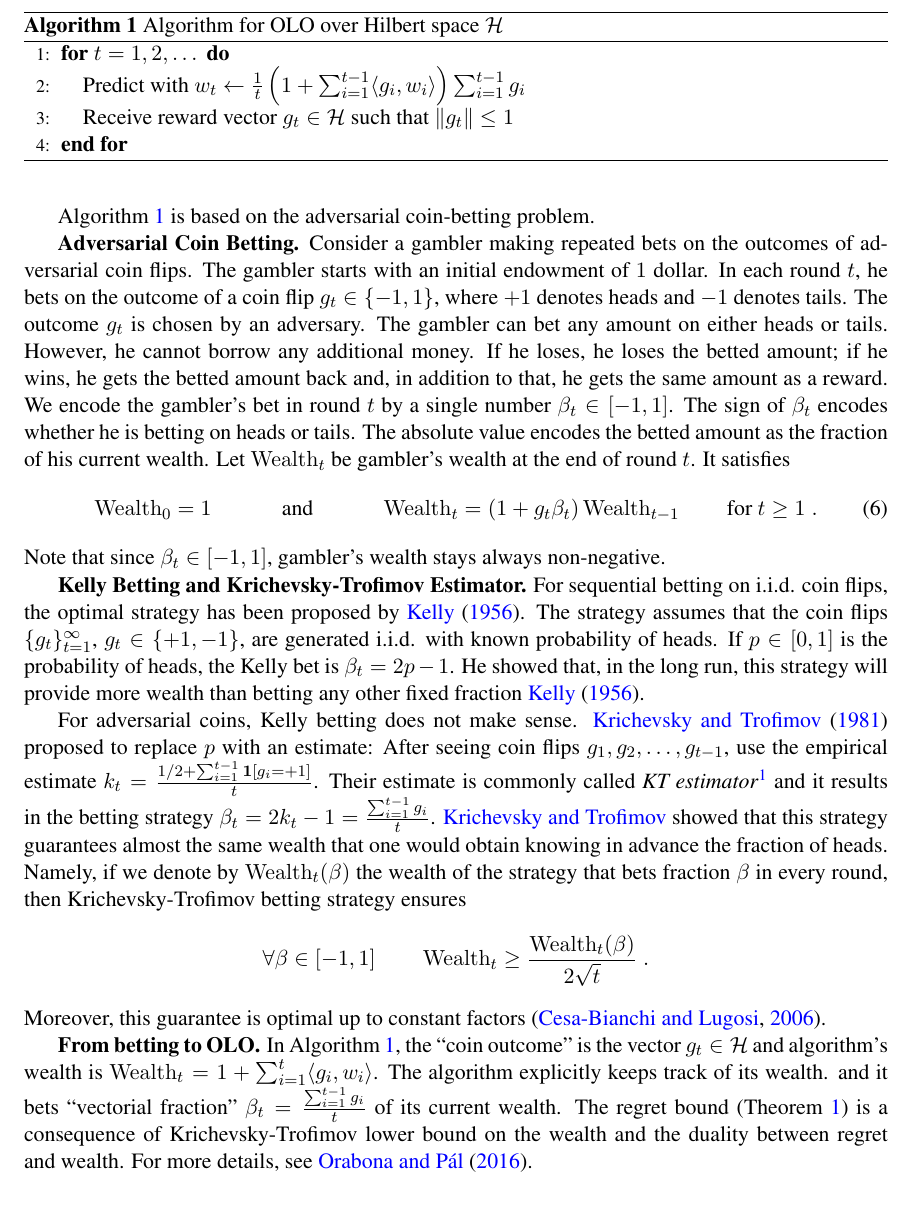
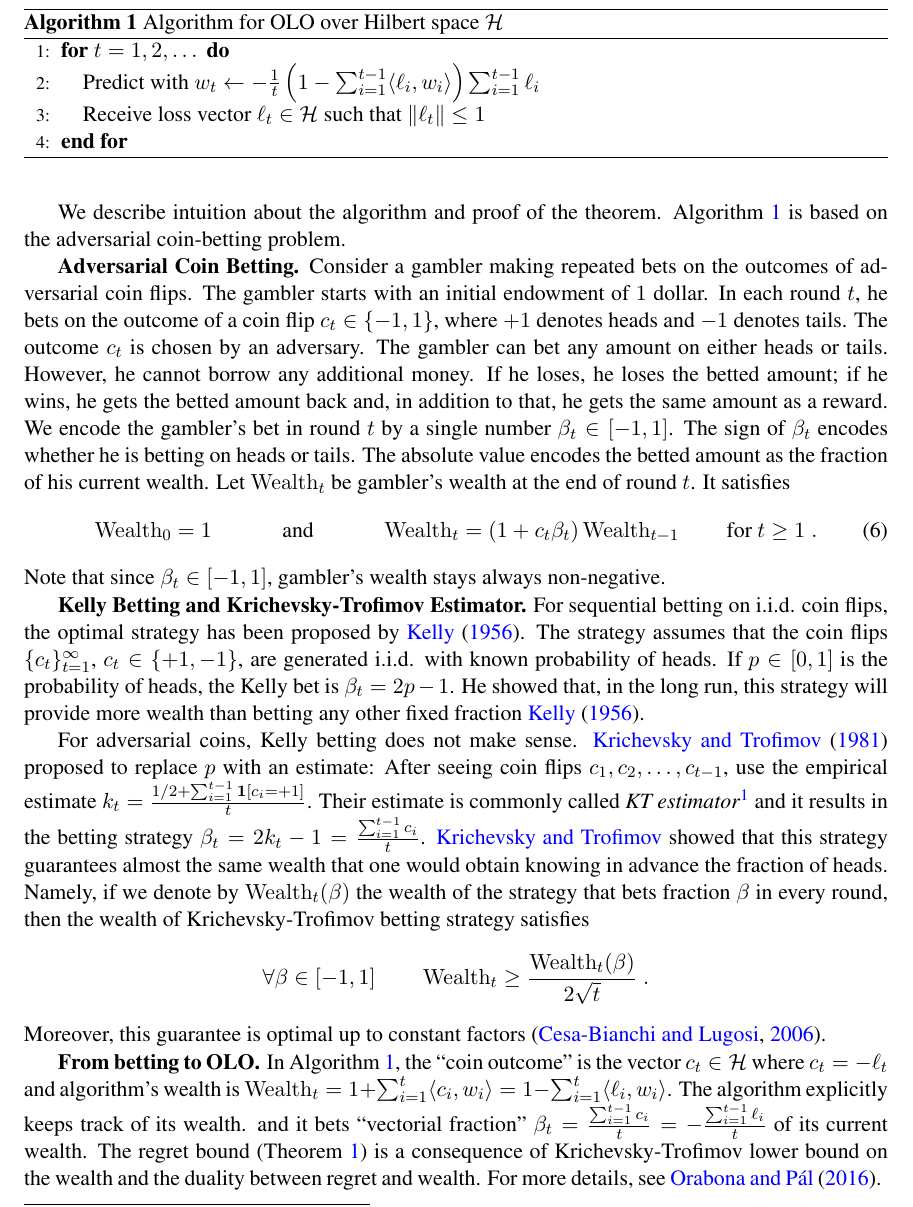
Before and after one commit to DavidPal/coin-betting-and-online-learning, a LaTeX paper (AUTOML-2016-submission/main.tex, which reads AUTOML-2016-submission/algorithm.tex): part of page 3 of 6, cut so that both start at the same text. Compiled offline with pdfLaTeX.

Commit message:
Switch to losses

```diff
--- a/AUTOML-2016-submission/algorithm.tex
+++ b/AUTOML-2016-submission/algorithm.tex
@@ -7,8 +7,8 @@
 \begin{algorithmic}[1]
 {
 \FOR{$t=1,2,\dots$}
-\STATE{Predict with $w_t \leftarrow \tfrac{1}{t} \left(1 + \sum_{i=1}^{t-1} \langle g_i, w_i \rangle \right) \sum_{i=1}^{t-1} g_i$}
-\STATE{Receive reward vector $g_t \in \H$ such that $\norm{g_t} \le 1$}
+\STATE{Predict with $w_t \leftarrow - \tfrac{1}{t} \left(1 - \sum_{i=1}^{t-1} \langle \ell_i, w_i \rangle \right) \sum_{i=1}^{t-1} \ell_i$}
+\STATE{Receive loss vector $\ell_t \in \H$ such that $\norm{\ell_t} \le 1$}
 \ENDFOR
 }
 \end{algorithmic}
@@ -30,14 +30,15 @@ $$
 $$
 \end{theorem}
 
+We describe intuition about the algorithm and proof of the theorem.
 Algorithm~\ref{algorithm:hilbert-space-olo}
 is based on the adversarial coin-betting problem.
 
 \textbf{Adversarial Coin Betting.}
 Consider a gambler making repeated bets on the outcomes of adversarial coin
 flips. The gambler starts with an initial endowment of $1$ dollar. In each
-round $t$, he bets on the outcome of a coin flip $g_t \in \{-1,1\}$, where $+1$
-denotes heads and $-1$ denotes tails.  The outcome $g_t$ is chosen by an
+round $t$, he bets on the outcome of a coin flip $c_t \in \{-1,1\}$, where $+1$
+denotes heads and $-1$ denotes tails.  The outcome $c_t$ is chosen by an
 adversary.  The gambler can bet any amount on either heads or tails. However,
 he cannot borrow any additional money. If he loses, he loses the betted amount;
 if he wins, he gets the betted amount back and, in addition to that, he gets
@@ -50,7 +51,7 @@ of round $t$. It satisfies
 \label{equation:wealth-recurrence}
 \Wealth_0 & = 1 &
 & \text{and} &
-\Wealth_t & = (1 + g_t \beta_t) \Wealth_{t-1} \qquad \text{for $t \ge 1$} \; .
+\Wealth_t & = (1 + c_t \beta_t) \Wealth_{t-1} \qquad \text{for $t \ge 1$} \; .
 \end{align}
 Note that since $\beta_t \in [-1,1]$, gambler's wealth stays always
 non-negative.
@@ -58,24 +59,25 @@ non-negative.
 \textbf{Kelly Betting and Krichevsky-Trofimov Estimator.}
 For sequential betting on i.i.d. coin flips, the optimal strategy has been
 proposed by \citet{Kelly-1956}.  The strategy assumes that the coin flips
-$\{g_t\}_{t=1}^\infty$, $g_t \in \{+1,-1\}$, are generated i.i.d. with known
+$\{c_t\}_{t=1}^\infty$, $c_t \in \{+1,-1\}$, are generated i.i.d. with known
 probability of heads. If $p \in [0,1]$ is the probability of heads, the Kelly
 bet is $\beta_t = 2p - 1$. He showed that, in the long run, this strategy will
 provide more wealth than betting any other fixed fraction~\cite{Kelly-1956}.
 
 For adversarial coins, Kelly betting does not make sense.
 \citet{Krichevsky-Trofimov-1981} proposed to replace $p$ with an estimate:
-After seeing coin flips $g_1, g_2, \dots, g_{t-1}$, use the empirical
-estimate $k_t = \frac{1/2 + \sum_{i=1}^{t-1} \indicator[g_i = +1]}{t}$. Their
+After seeing coin flips $c_1, c_2, \dots, c_{t-1}$, use the empirical
+estimate $k_t = \frac{1/2 + \sum_{i=1}^{t-1} \indicator[c_i = +1]}{t}$. Their
 estimate is commonly called \emph{KT estimator}\footnote{Compared to the
-standard maximum likelihood estimate $\frac{\sum_{i=1}^{t-1} \indicator[g_i =
+standard maximum likelihood estimate $\frac{\sum_{i=1}^{t-1} \indicator[c_i =
 +1]}{t-1}$, KT estimator ``shrinks'' slightly towards $\frac{1}{2}$.} and it
 results in the betting strategy $\beta_t = 2k_t - 1 = \tfrac{\sum_{i=1}^{t-1}
-g_i}{t}$.  \citeauthor{Krichevsky-Trofimov-1981} showed that this strategy
+c_i}{t}$.  \citeauthor{Krichevsky-Trofimov-1981} showed that this strategy
 guarantees almost the same wealth that one would obtain knowing in advance the
 fraction of heads. Namely,
 if we denote by $\Wealth_t(\beta)$ the wealth of the strategy that bets fraction
-$\beta$ in every round, then Krichevsky-Trofimov betting strategy ensures
+$\beta$ in every round, then the wealth of Krichevsky-Trofimov betting strategy
+satisfies
 $$
 \forall \beta \in [-1,1] \qquad \Wealth_t \ge \frac{\Wealth_t(\beta)}{2\sqrt{t}} \; .
 $$
@@ -83,9 +85,10 @@ Moreover, this guarantee is optimal up to constant factors~\citep{Cesa-Bianchi-L
 
 \textbf{From betting to \ac{OLO}.}
 In Algorithm~\ref{algorithm:hilbert-space-olo}, the ``coin outcome'' is the
-vector $g_t \in \H$ and algorithm's wealth is $\Wealth_t = 1 + \sum_{i=1}^t
-\langle g_i, w_i \rangle$.  The algorithm explicitly keeps track of its wealth.
-and it bets ``vectorial fraction'' $\beta_t = \tfrac{\sum_{i=1}^{t-1} g_i}{t}$
+vector $c_t \in \H$ where $c_t = -\ell_t$ and algorithm's wealth is $\Wealth_t = 1 + \sum_{i=1}^t
+\langle c_i, w_i \rangle = 1 - \sum_{i=1}^t \langle \ell_i, w_i \rangle$.  The algorithm explicitly keeps track of its wealth.
+and it bets ``vectorial fraction'' $\beta_t = \tfrac{\sum_{i=1}^{t-1} c_i}{t} =
+- \tfrac{\sum_{i=1}^{t-1}\ell_i}{t}$
 of its current wealth. The regret bound
 (Theorem~\ref{theorem:hilbert-space-olo-regret}) is a consequence of
 Krichevsky-Trofimov lower bound on the wealth and the duality between regret
--- a/AUTOML-2016-submission/main.tex
+++ b/AUTOML-2016-submission/main.tex
@@ -21,6 +21,7 @@
 \DeclareMathOperator*{\argmax}{arg\,max}
 \newcommand{\indicator}{\mathbf{1}}
 \newcommand{\scO}{\mathcal{O}}  % big-Oh
+\newcommand{\grad}{\nabla}
 
 \begin{acronym}
 \acro{EG}{Exponentiated Gradient}
```
Also changed, not shown: AUTOML-2016-submission/introduction.tex (+7 -6 lines), AUTOML-2016-submission/applications.tex (line endings or trailing spaces).
